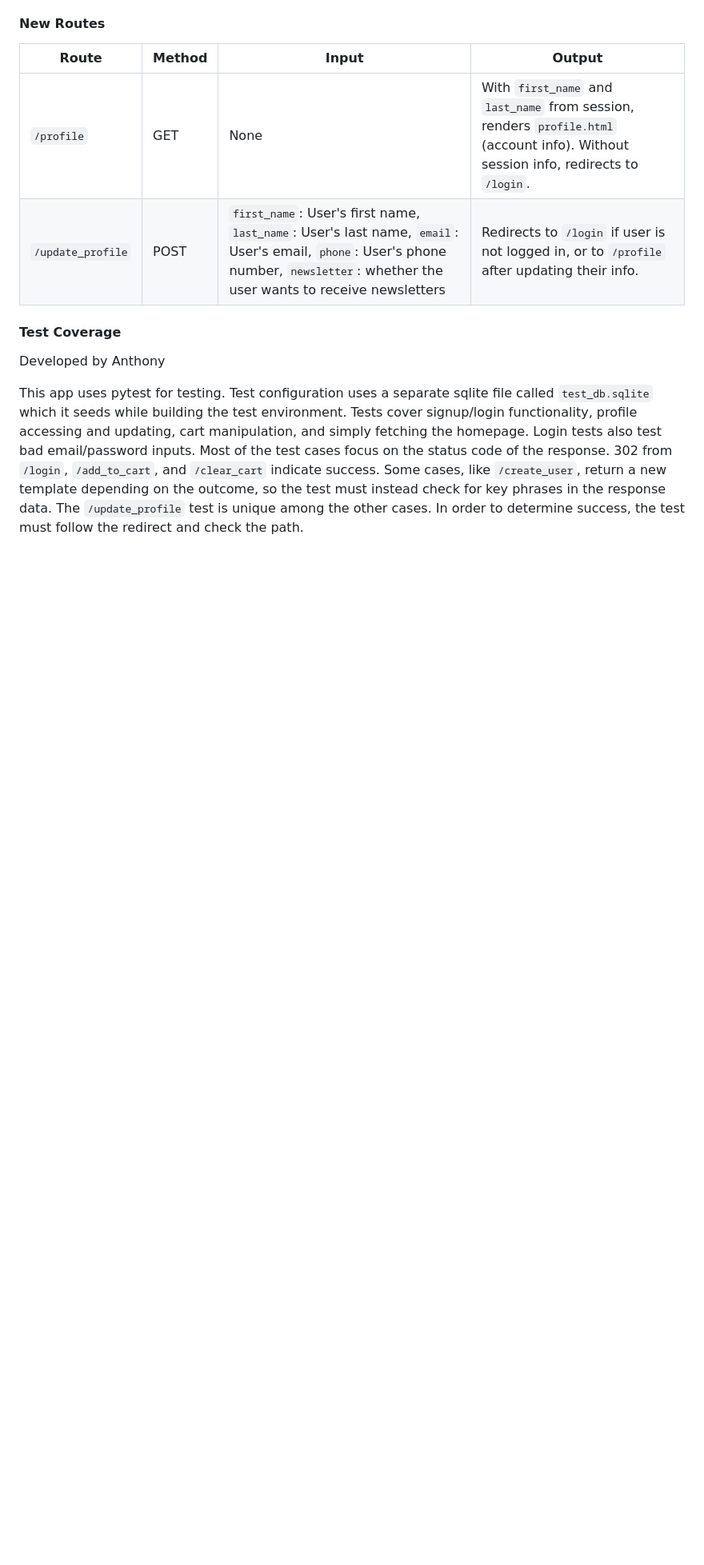
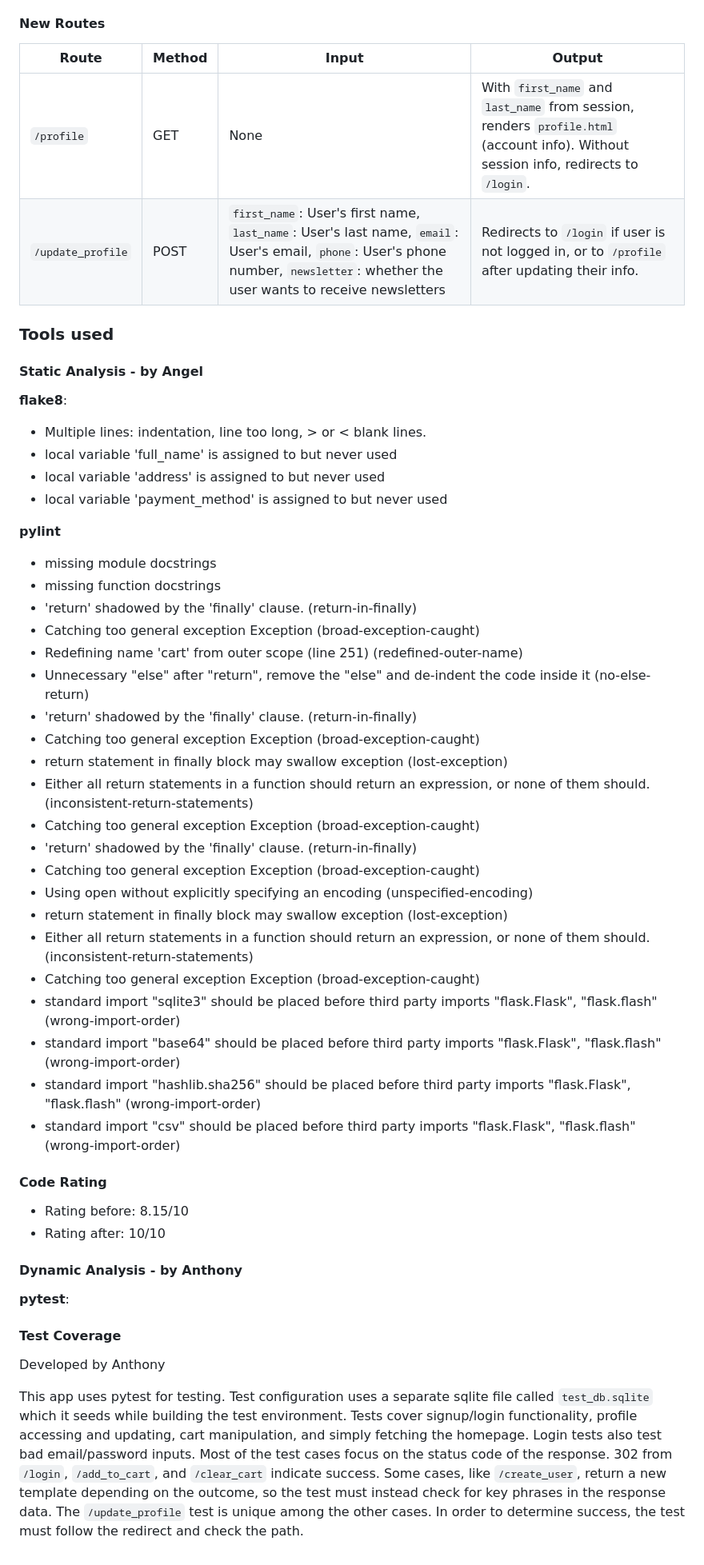
Before and after one commit to Rhombu123/cookieWebsite, a Markdown page: planning.md, the part around the change. Shown: that part at 80% size. Rendered like a GitHub page; blank space fills up the shorter version.

Commit message:
added static analysis documentation

```diff
--- a/planning.md
+++ b/planning.md
@@ -143,6 +143,45 @@ Jinja Template by Abdal, API code by Angel
 | `/profile` | GET | None | With `first_name` and `last_name` from session, renders `profile.html` (account info). Without session info, redirects to `/login`. |
 | `/update_profile` | POST | `first_name`: User's first name, `last_name`: User's last name, `email`: User's email, `phone`: User's phone number, `newsletter`: whether the user wants to receive newsletters | Redirects to `/login` if user is not logged in, or to `/profile` after updating their info. |
 
+### Tools used
+
+#### Static Analysis - by Angel
+**flake8**:
+- Multiple lines: indentation, line too long, > or < blank lines.
+- local variable 'full_name' is assigned to but never used
+- local variable 'address' is assigned to but never used
+- local variable 'payment_method' is assigned to but never used
+
+**pylint**
+- missing module docstrings
+- missing function docstrings
+- 'return' shadowed by the 'finally' clause. (return-in-finally)
+- Catching too general exception Exception (broad-exception-caught)
+- Redefining name 'cart' from outer scope (line 251) (redefined-outer-name)
+- Unnecessary "else" after "return", remove the "else" and de-indent the code inside it (no-else-return)
+- 'return' shadowed by the 'finally' clause. (return-in-finally)
+- Catching too general exception Exception (broad-exception-caught)
+- return statement in finally block may swallow exception (lost-exception)
+- Either all return statements in a function should return an expression, or none of them should. (inconsistent-return-statements)
+- Catching too general exception Exception (broad-exception-caught)
+- 'return' shadowed by the 'finally' clause. (return-in-finally)
+- Catching too general exception Exception (broad-exception-caught)
+- Using open without explicitly specifying an encoding (unspecified-encoding)
+- return statement in finally block may swallow exception (lost-exception)
+- Either all return statements in a function should return an expression, or none of them should. (inconsistent-return-statements)
+- Catching too general exception Exception (broad-exception-caught)
+- standard import "sqlite3" should be placed before third party imports "flask.Flask", "flask.flash" (wrong-import-order)
+- standard import "base64" should be placed before third party imports "flask.Flask", "flask.flash" (wrong-import-order)
+- standard import "hashlib.sha256" should be placed before third party imports "flask.Flask", "flask.flash" (wrong-import-order)
+- standard import "csv" should be placed before third party imports "flask.Flask", "flask.flash" (wrong-import-order)
+
+#### Code Rating
+- Rating before: 8.15/10
+- Rating after: 10/10
+
+
+#### Dynamic Analysis - by Anthony
+**pytest**:
 #### Test Coverage
 Developed by Anthony
 
@@ -150,3 +189,5 @@ This app uses pytest for testing. Test configuration uses a separate sqlite file
 Tests cover signup/login functionality, profile accessing and updating, cart manipulation, and simply fetching the homepage. Login tests also test bad email/password inputs.
 Most of the test cases focus on the status code of the response. 302 from `/login`, `/add_to_cart`, and `/clear_cart` indicate success. Some cases, like `/create_user`, return a new template depending on the outcome, so the test must instead check for key phrases in the response data.
 The `/update_profile` test is unique among the other cases. In order to determine success, the test must follow the redirect and check the path.
+
+###
```
